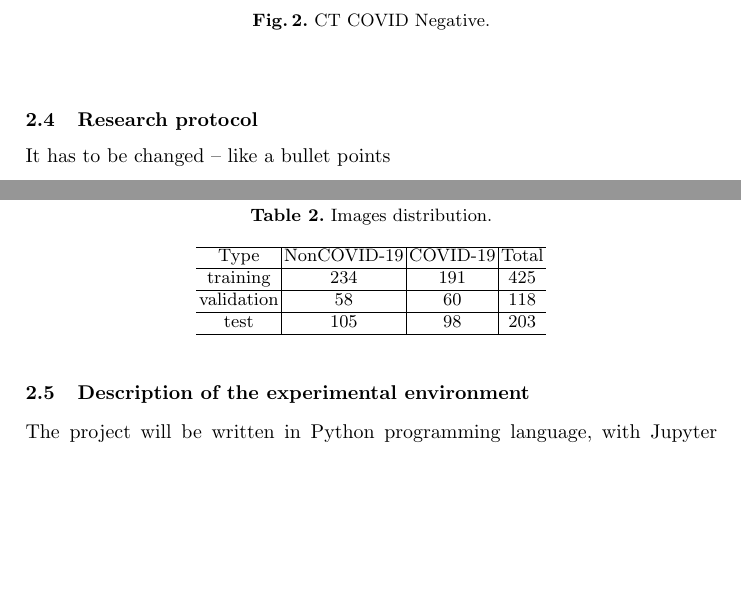
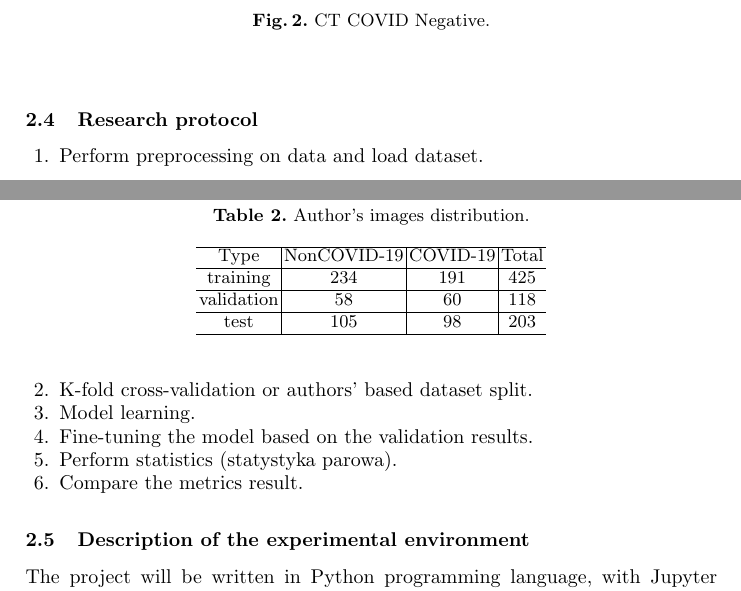
Before and after one commit to najdamikolaj00/COVID-19-CT-Classification, a LaTeX paper (LaTeX_script/MainPaper.tex): two parts of pages 5 and 6 of 7, joined at a grey line, cut so that both start at the same text, the shorter picture padded with empty space. Compiled offline with pdfLaTeX.

Commit message:
changed research protocol into bullet points and research questions are changed

```diff
--- a/LaTeX_script/MainPaper.tex
+++ b/LaTeX_script/MainPaper.tex
@@ -150,7 +150,7 @@ Key notes about data:
 \begin{table}[h]
 \label{imageDistributionAuthors}
 \centering
-\caption{Images distribution.}
+\caption{Author's images distribution.}
 \begin{tabular}{c|c|c|c}
 \cline{1-4}
 Type & NonCOVID-19 & COVID-19 & Total \\ \cline{1-4}
@@ -162,7 +162,14 @@ test & 105  & 98 & 203\\ \cline{1-4}
 
 
 \subsection{Research protocol}
-#It has to be changed -- like a bullet points
+\begin{enumerate}
+  \item Perform preprocessing on data and load dataset.
+  \item K-fold cross-validation or authors' based dataset split.
+  \item Model learning.
+  \item Fine-tuning the model based on the validation results.
+  \item Perform statistics (statystyka parowa).
+  \item Compare the metrics result.
+\end{enumerate}
 
 \subsection{Description of the experimental environment}
 The project will be written in Python programming language, with Jupyter Notebook as the preferred Integrated Development Environment on the Google Colab cloud-based service that provides free access to GPU resources. PyTorch and scikit-learn (sklearn), widely used Python modules for machine learning, will be utilized for the development of the CNN and other state-of-the-art machine learning approaches.
```
